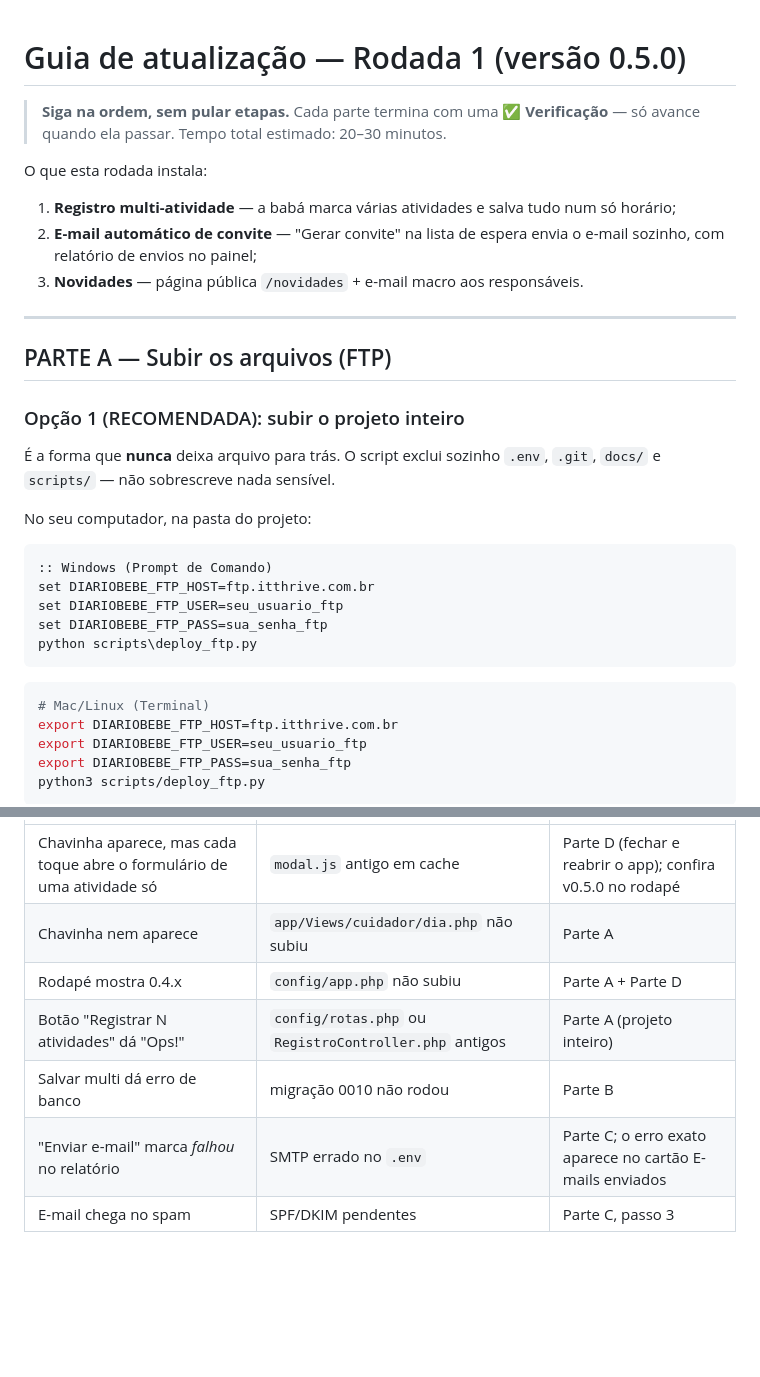
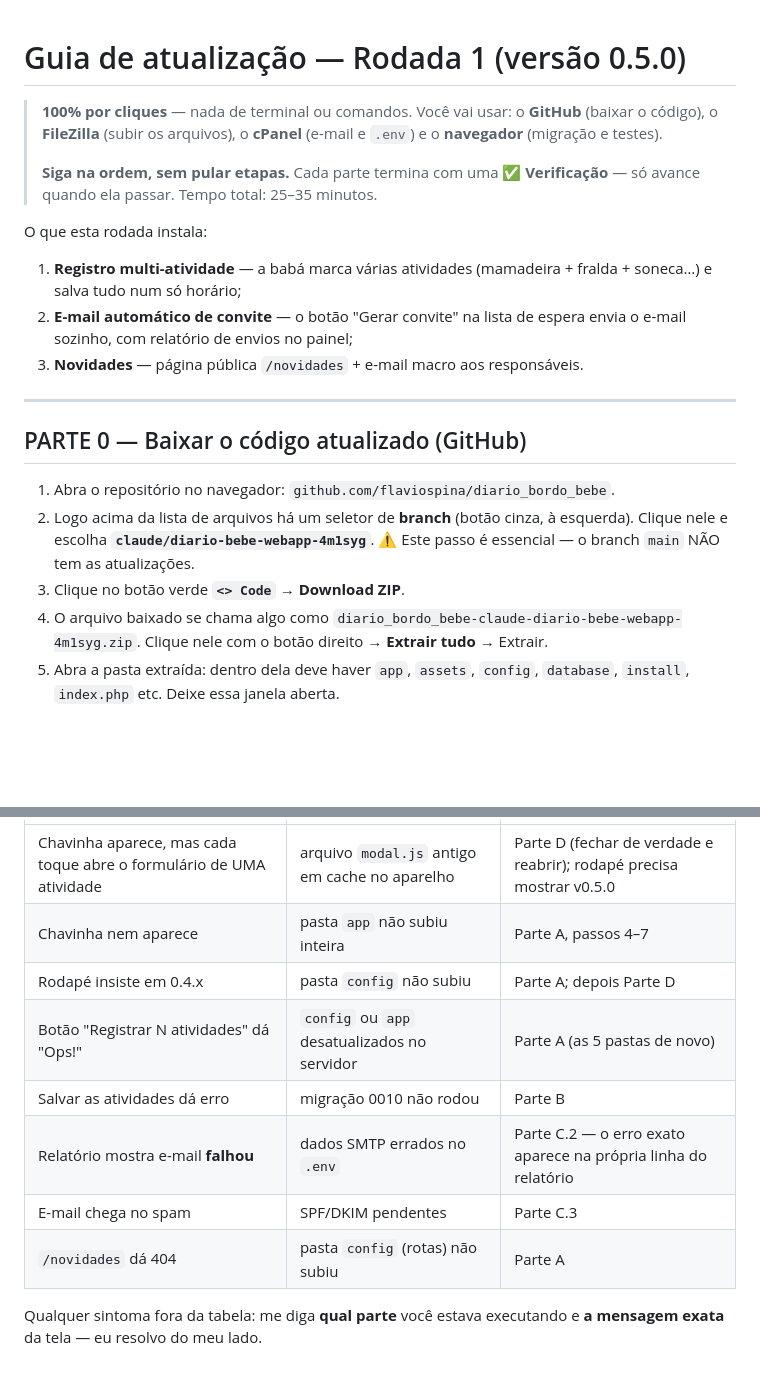
Before and after one commit to flaviospina/diario_bordo_bebe, a Markdown page: docs/guia-rodada-1.md, 2 parts joined by grey strips. GitHub-like rendering; blank space fills up the shorter version.

````diff
--- a/docs/guia-rodada-1.md
+++ b/docs/guia-rodada-1.md
@@ -1,38 +1,30 @@
 # Guia de atualização — Rodada 1 (versão 0.5.0)
 
+> **100% por cliques** — nada de terminal ou comandos.
+> Você vai usar: o **GitHub** (baixar o código), o **FileZilla** (subir os
+> arquivos), o **cPanel** (e-mail e `.env`) e o **navegador** (migração e testes).
+>
 > **Siga na ordem, sem pular etapas.** Cada parte termina com uma
 > **✅ Verificação** — só avance quando ela passar.
-> Tempo total estimado: 20–30 minutos.
+> Tempo total: 25–35 minutos.
 
 O que esta rodada instala:
-1. **Registro multi-atividade** — a babá marca várias atividades e salva tudo num só horário;
-2. **E-mail automático de convite** — "Gerar convite" na lista de espera envia o e-mail sozinho, com relatório de envios no painel;
+1. **Registro multi-atividade** — a babá marca várias atividades (mamadeira + fralda + soneca…) e salva tudo num só horário;
+2. **E-mail automático de convite** — o botão "Gerar convite" na lista de espera envia o e-mail sozinho, com relatório de envios no painel;
 3. **Novidades** — página pública `/novidades` + e-mail macro aos responsáveis.
 
 ---
 
-## PARTE A — Subir os arquivos (FTP)
+## PARTE 0 — Baixar o código atualizado (GitHub)
 
-### Opção 1 (RECOMENDADA): subir o projeto inteiro
+1. Abra o repositório no navegador: `github.com/flaviospina/diario_bordo_bebe`.
+2. Logo acima da lista de arquivos há um seletor de **branch** (botão cinza,
+   à esquerda). Clique nele e escolha **`claude/diario-bebe-webapp-4m1syg`**.
+   ⚠ Este passo é essencial — o branch `main` NÃO tem as atualizações.
+3. Clique no botão verde **`<> Code`** → **Download ZIP**.
+4. O arquivo baixado se chama algo como
+   `diario_bordo_bebe-claude-diario-bebe-webapp-4m1syg.zip`.
+   Clique nele com o botão direito → **Extrair tudo** → Extrair.
+5. Abra a pasta extraída: dentro dela deve haver `app`, `assets`, `config`,
+   `database`, `install`, `index.php` etc. Deixe essa janela aberta.
 
-É a forma que **nunca** deixa arquivo para trás. O script exclui sozinho
-`.env`, `.git`, `docs/` e `scripts/` — não sobrescreve nada sensível.
-
-No seu computador, na pasta do projeto:
-
-```bat
-:: Windows (Prompt de Comando)
-set DIARIOBEBE_FTP_HOST=ftp.itthrive.com.br
-set DIARIOBEBE_FTP_USER=seu_usuario_ftp
-set DIARIOBEBE_FTP_PASS=sua_senha_ftp
-python scripts\deploy_ftp.py
-```
-
-```bash
-# Mac/Linux (Terminal)
-export DIARIOBEBE_FTP_HOST=ftp.itthrive.com.br
-export DIARIOBEBE_FTP_USER=seu_usuario_ftp
-export DIARIOBEBE_FTP_PASS=sua_senha_ftp
-python3 scripts/deploy_ftp.py
-```
-
@@ -174,8 +200,12 @@ app não foi fechado de verdade.
 |---|---|---|
-| Chavinha aparece, mas cada toque abre o formulário de uma atividade só | `modal.js` antigo em cache | Parte D (fechar e reabrir o app); confira v0.5.0 no rodapé |
-| Chavinha nem aparece | `app/Views/cuidador/dia.php` não subiu | Parte A |
-| Rodapé mostra 0.4.x | `config/app.php` não subiu | Parte A + Parte D |
-| Botão "Registrar N atividades" dá "Ops!" | `config/rotas.php` ou `RegistroController.php` antigos | Parte A (projeto inteiro) |
-| Salvar multi dá erro de banco | migração 0010 não rodou | Parte B |
-| "Enviar e-mail" marca *falhou* no relatório | SMTP errado no `.env` | Parte C; o erro exato aparece no cartão E-mails enviados |
-| E-mail chega no spam | SPF/DKIM pendentes | Parte C, passo 3 |
+| Chavinha aparece, mas cada toque abre o formulário de UMA atividade | arquivo `modal.js` antigo em cache no aparelho | Parte D (fechar de verdade e reabrir); rodapé precisa mostrar v0.5.0 |
+| Chavinha nem aparece | pasta `app` não subiu inteira | Parte A, passos 4–7 |
+| Rodapé insiste em 0.4.x | pasta `config` não subiu | Parte A; depois Parte D |
+| Botão "Registrar N atividades" dá "Ops!" | `config` ou `app` desatualizados no servidor | Parte A (as 5 pastas de novo) |
+| Salvar as atividades dá erro | migração 0010 não rodou | Parte B |
+| Relatório mostra e-mail **falhou** | dados SMTP errados no `.env` | Parte C.2 — o erro exato aparece na própria linha do relatório |
+| E-mail chega no spam | SPF/DKIM pendentes | Parte C.3 |
+| `/novidades` dá 404 | pasta `config` (rotas) não subiu | Parte A |
+
+Qualquer sintoma fora da tabela: me diga **qual parte** você estava
+executando e **a mensagem exata** da tela — eu resolvo do meu lado.
````
Also changed, not shown: other parts of docs/guia-rodada-1.md (+123 -89 lines).
